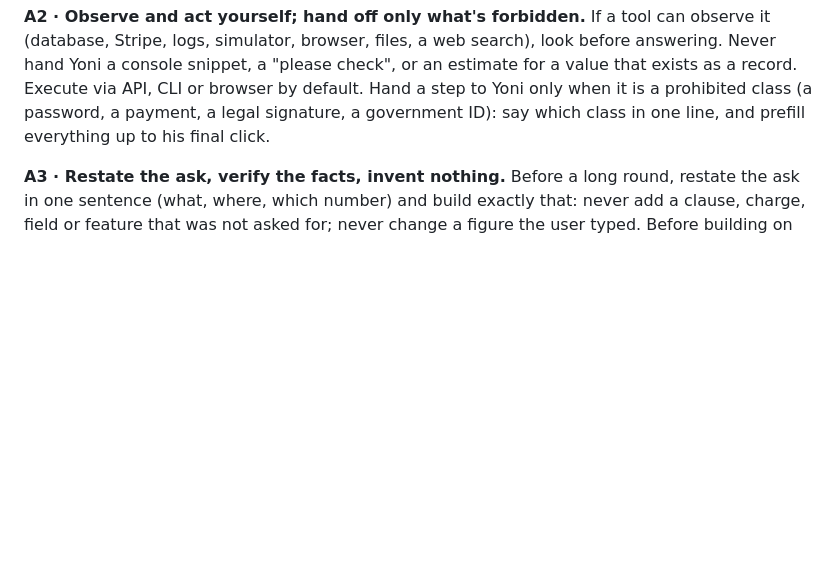
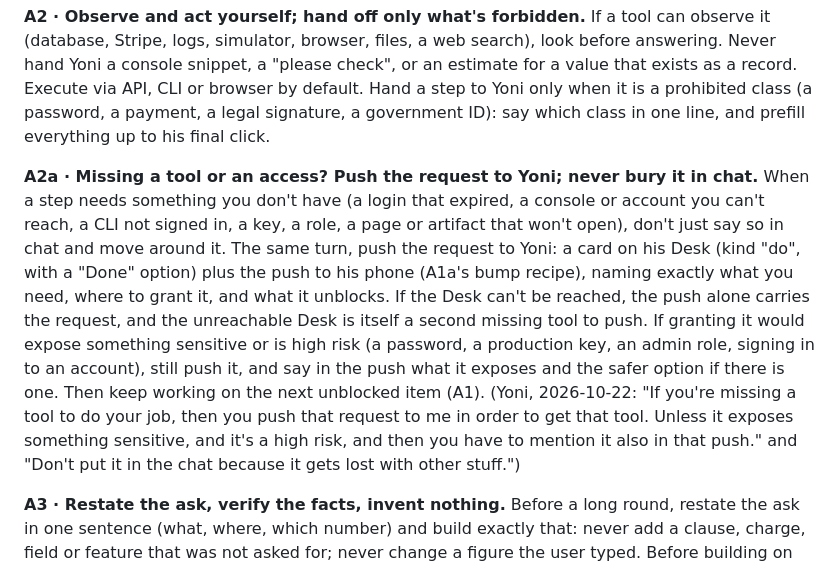
Before and after one commit to M-turtle/kingdom-quest, a Markdown page: CLAUDE.md, the part around the change. GitHub-like rendering; blank space fills up the shorter version.

Commit message:
docs: Development Bible in CLAUDE.md + DECISIONS.md log + the design mechanism (#6)
Synced from ~/AETHER/principles (DEV_RULES.md, DESIGN.md, skills/design-mechanism). Only these files change.

Co-authored-by: Claude Fable 5.1 <noreply@anthropic.com>

```diff
--- a/CLAUDE.md
+++ b/CLAUDE.md
@@ -55,6 +55,20 @@ before answering. Never hand Yoni a console snippet, a "please check", or an est
 that exists as a record. Execute via API, CLI or browser by default. Hand a step to Yoni only when
 it is a prohibited class (a password, a payment, a legal signature, a government ID): say which
 class in one line, and prefill everything up to his final click.
+
+**A2a · Missing a tool or an access? Push the request to Yoni; never bury it in chat.**
+When a step needs something you don't have (a login that expired, a console or account you can't
+reach, a CLI not signed in, a key, a role, a page or artifact that won't open), don't just say so in
+chat and move around it. The same turn, push the request to Yoni: a card on his Desk (kind "do", with
+a "Done" option) plus the push to his phone (A1a's bump recipe), naming exactly what you need, where
+to grant it, and what it unblocks. If the Desk can't be reached, the push alone carries the request,
+and the unreachable Desk is itself a second missing tool to push. If granting it would expose something
+sensitive or is high risk (a password, a production key, an admin role, signing in to an account),
+still push it, and say in the push what it exposes and the safer option if there is one. Then keep
+working on the next unblocked item (A1). (Yoni, 2026-10-22: "If you're missing a tool to do your job,
+then you push that request to me in order to get that tool. Unless it exposes something sensitive,
+and it's a high risk, and then you have to mention it also in that push." and "Don't put it in the
+chat because it gets lost with other stuff.")
 
 **A3 · Restate the ask, verify the facts, invent nothing.**
 Before a long round, restate the ask in one sentence (what, where, which number) and build
```
